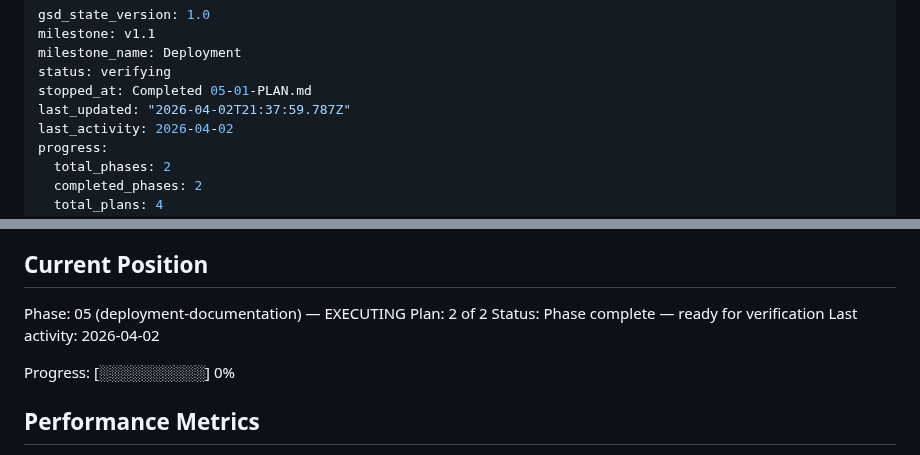
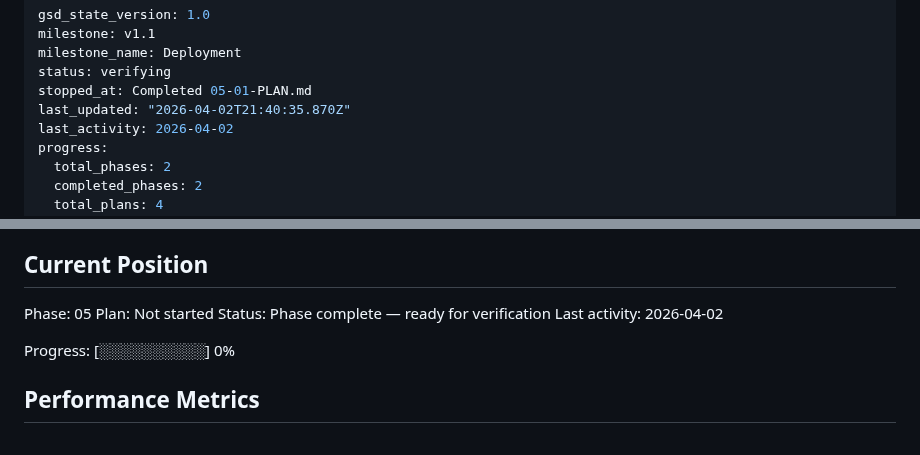
Before and after one commit to Gallarno-Technology/read-the-room, a Markdown page: .planning/STATE.md, 2 parts joined by grey strips. GitHub-like rendering.

Commit message:
docs(phase-05): complete phase execution

```diff
--- a/.planning/STATE.md
+++ b/.planning/STATE.md
@@ -4,7 +4,7 @@ milestone: v1.1
 milestone_name: Deployment
 status: verifying
 stopped_at: Completed 05-01-PLAN.md
-last_updated: "2026-04-02T21:37:59.787Z"
+last_updated: "2026-04-02T21:40:35.870Z"
 last_activity: 2026-04-02
 progress:
   total_phases: 2
@@ -25,8 +25,8 @@ See: .planning/PROJECT.md (updated 2026-04-02)
 
 ## Current Position
 
-Phase: 05 (deployment-documentation) — EXECUTING
-Plan: 2 of 2
+Phase: 05
+Plan: Not started
 Status: Phase complete — ready for verification
 Last activity: 2026-04-02
 
```
Also changed, not shown: 1 other file.
